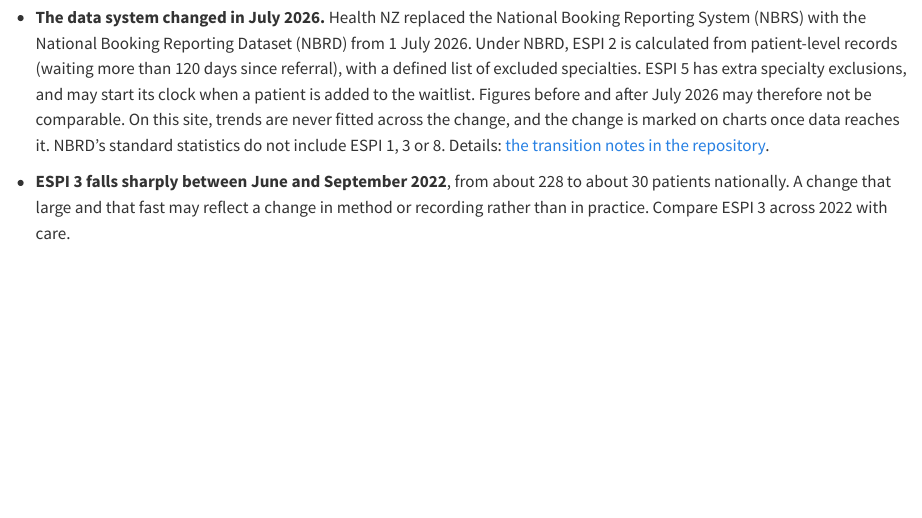
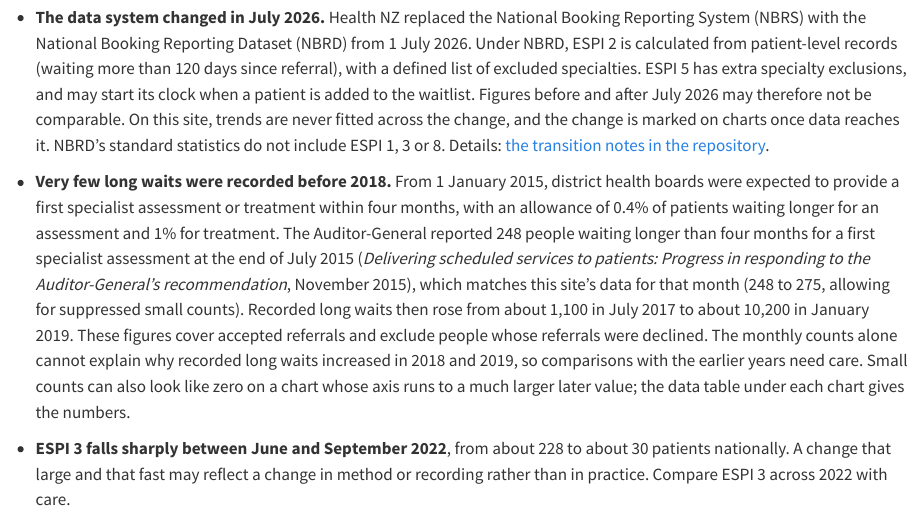
Before and after one commit to hawkek/nz-planned-care-explorer, a Quarto document (site/methods.qmd): the page in a window 1100 px wide, from 2400 px down. Rendered offline with R 4.5, knitr and Pandoc in place of Quarto, with nearby package versions.

Commit message:
Methods: note on the few long waits recorded before 2018
Adds a known-issues entry: the four-month expectation from January 2015,
the Auditor-General's July 2015 figure (248, matching this site's 248 to
275), and that the counts cover accepted referrals only and cannot explain
the 2018 to 2019 rise.

Co-Authored-By: Claude Fable 5.2 <noreply@anthropic.com>
Claude-Session: https://claude.ai/code/session_01G9tN1qTXw3BmhouiEVkMLN

```diff
--- a/site/methods.qmd
+++ b/site/methods.qmd
@@ -70,6 +70,7 @@
 
 - **The data system changed in July 2026.** Health NZ replaced the National Booking Reporting System (NBRS) with the National Booking Reporting Dataset (NBRD) from 1 July 2026. Under NBRD, ESPI 2 is calculated from patient-level records (waiting more than 120 days since referral), with a defined list of excluded specialties. ESPI 5 has extra specialty exclusions, and may start its clock when a patient is added to the waitlist. Figures before and after July 2026 may therefore not be comparable. On this site, trends are never fitted across the change, and the change is marked on charts once data reaches it. NBRD's standard statistics do not include ESPI 1, 3 or 8. Details: [the transition notes in the repository](https://github.com/hawkek/nz-planned-care-explorer/blob/main/docs/nbrd_transition.md).
 
+- **Very few long waits were recorded before 2018.** From 1 January 2015, district health boards were expected to provide a first specialist assessment or treatment within four months, with an allowance of 0.4% of patients waiting longer for an assessment and 1% for treatment. The Auditor-General reported 248 people waiting longer than four months for a first specialist assessment at the end of July 2015 (*Delivering scheduled services to patients: Progress in responding to the Auditor-General's recommendation*, November 2015), which matches this site's data for that month (248 to 275, allowing for suppressed small counts). Recorded long waits then rose from about 1,100 in July 2017 to about 10,200 in January 2019. These figures cover accepted referrals and exclude people whose referrals were declined. The monthly counts alone cannot explain why recorded long waits increased in 2018 and 2019, so comparisons with the earlier years need care. Small counts can also look like zero on a chart whose axis runs to a much larger later value; the data table under each chart gives the numbers.
 - **ESPI 3 falls sharply between June and September 2022**, from about 228 to about 30 patients nationally. A change that large and that fast may reflect a change in method or recording rather than in practice. Compare ESPI 3 across 2022 with care.
 - **Hawke's Bay, January 2025, is a reporting error** in both the OIA release and the health target extracts. Health NZ confirmed the error and said they hope to correct it in the December 2026 release. For first specialist assessments, the number of people waiting four months or more roughly doubled in almost every Hawke's Bay specialty for that month and returned to normal in February. For example, Gynaecology went from 616 to 1,247 and back to 619, although only 1,043 people were on that list in total. This adds about 3,200 people to the national count waiting four months or more for January 2025 (against the average of December and February). The planned treatment list is not affected. The values are shown as released. On charts, affected months are circled and labelled "Reporting error confirmed by Health NZ" (other flagged months, which Health NZ has not confirmed, are labelled "Possible reporting error"), and they are listed in the flagged cells download. One-month dips also appear in Southern Orthopaedics, February 2020 (117 people waiting four months or more, against about 466 around it; circled), and Canterbury General Surgery, February 2019 (11, between 279 in January and 533 in March). The automatic rule flags the Canterbury dip in the OIA release but not in the extract, whose longer history gives a lower local median, so it is not circled.
 - **Some months have no ESPI 1 data for a district.** For example, no Auckland services reported in December 2025. National ESPI 1 percentages for those months cover fewer services, and the takeaway sentence says when that happens.
```
